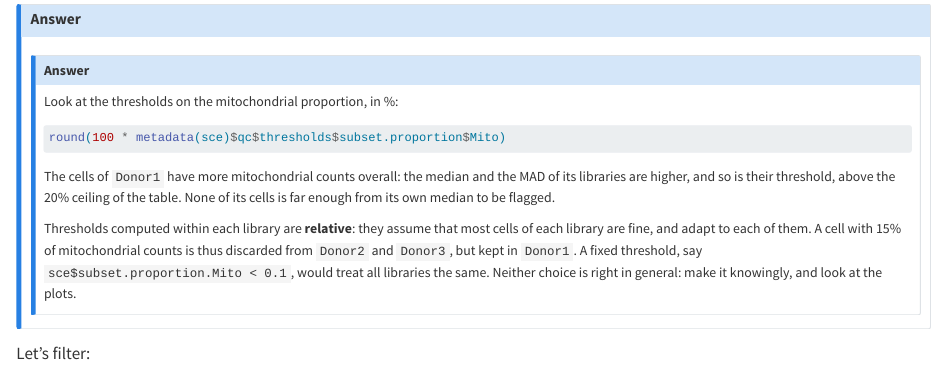
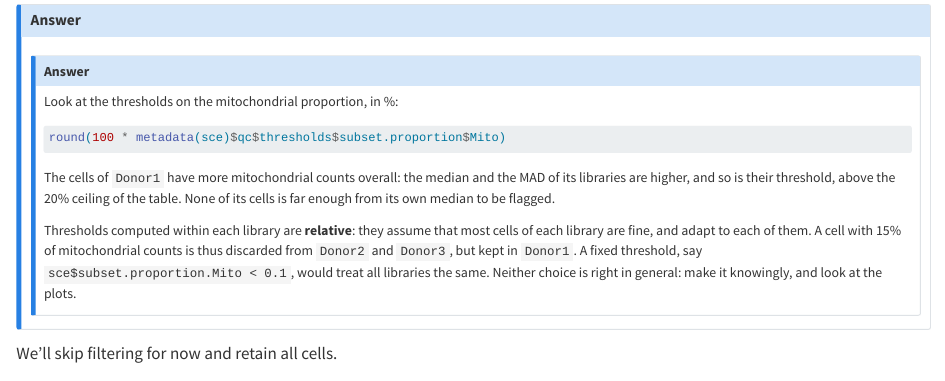
Before and after one commit to js2264/GenE2-scRNAseq-intro, a Quarto document (inst/pages/workshop.qmd): the page in a window 1100 px wide, from 6560 px down before the commit and from 6040 px down after it, so that both start at the same text. Rendered offline with R 4.5, knitr and Pandoc in place of Quarto, with nearby package versions; the code chunks are not run, so their results and figures are left out; long lines of code are wrapped.

Commit message:
fix: no SCE filtering

````diff
--- a/inst/pages/workshop.qmd
+++ b/inst/pages/workshop.qmd
@@ -368,6 +370,9 @@ it knowingly, and look at the plots.
 :::
 ::::
 
+We'll skip filtering for now and retain all cells.
+
+<!--
 Let's filter:
 
 ```{r}
````
Also changed, not shown: inst/pages/workshop.qmd (3 more changed lines).
